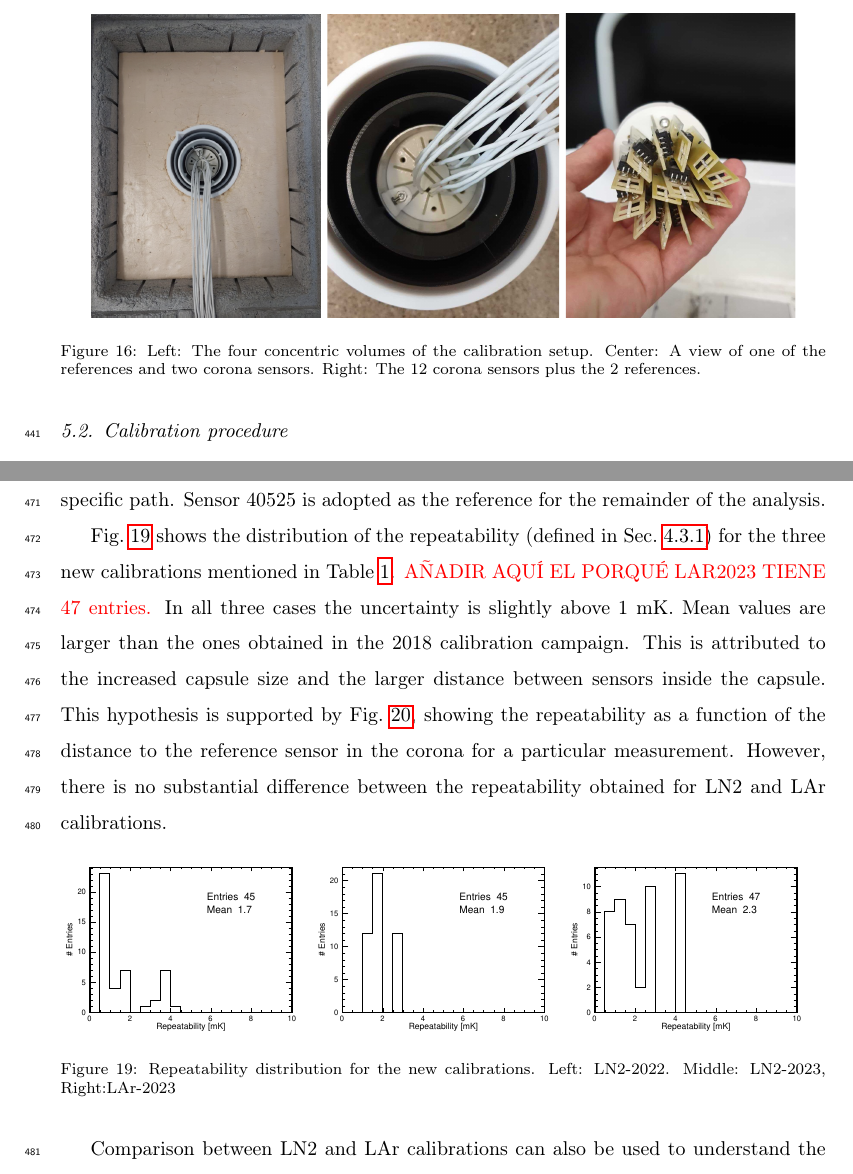
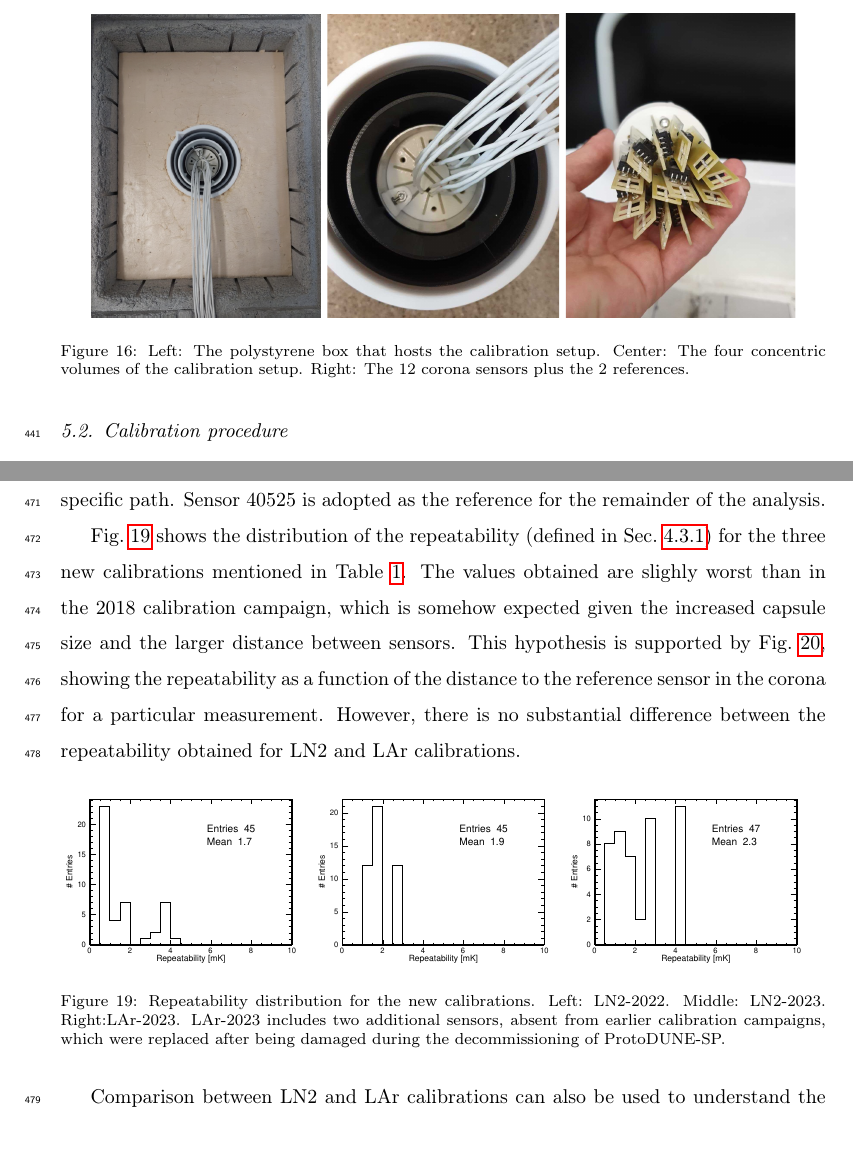
Before and after one commit to migarpez/rtdcalibration, a LaTeX paper (main.tex, which reads new_setup.tex): two parts of pages 22 and 24 of 31, joined at a grey line, cut at the place of the change. Compiled offline with pdfLaTeX.

Commit message:
Changed captions in Fig16 and Fig19; added ACV comments (20250506)

```diff
--- a/new_setup.tex
+++ b/new_setup.tex
@@ -47,7 +47,7 @@ This notable advancement greatly streamlines the calibration process and serves
 {\includegraphics[angle=90,width=0.3\textwidth]{images/image.png}}
 {\includegraphics[width=0.303\textwidth,trim=0cm 6cm 0cm 7.45cm, clip]{images/figure_16_a.jpg}}
 {\includegraphics[width=0.3\textwidth, trim=0cm 7cm 0cm 10.4cm, clip]{images/figure_16_c.jpg}}
-\caption{Left: The four concentric volumes of the calibration setup. Center: A view of one of the references and two corona sensors. Right: The 12 corona sensors plus the 2 references.}
+\caption{Left: The polystyrene box that hosts the calibration setup. Center: The four concentric volumes of the calibration setup. Right: The 12 corona sensors plus the 2 references.}
 \label{fig:newSetup}
 \end{figure}
 
@@ -83,7 +83,7 @@ The experimental procedure is similar to the one presented in Sec.~\ref{sec:old_
 
 \noindent A sensor from the second round is chosen as the reference, as this minimizes the number of operations required for the non-promoted sensors. Since each set includes three promoted sensors, there are three \textcolor{red}{linearly independent} ways to compute the offset relative to the reference for the nine non-promoted sensors in that set. The calibration constant for these sensors is calculated as the weighted average of the three “paths”, with its uncertainty given by the standard deviation of these three values. The offset uncertainty used in the weighted average for each of the three paths is computed by quadratically summing the individual uncertainties (as in Fig.~\ref{fig:newCalib_stat}) of all terms contributing to the offset along that specific path. Sensor 40525 is adopted as the reference for the remainder of the analysis.
 
-Fig.~\ref{fig:newCalib_stat} shows the distribution of the repeatability (defined in Sec.~\ref{sec:results_first_round}) for the three new calibrations mentioned in Table~\ref{tab:calib}. \textcolor{red}{AÑADIR AQUÍ EL PORQUÉ LAR2023 TIENE 47 entries.} In all three cases the uncertainty is slightly above 1 mK. Mean values are larger than the ones obtained in the 2018 calibration campaign. This is attributed to the increased capsule size and the larger distance between sensors inside the capsule. This hypothesis is supported by Fig.~\ref{fig:newCalib_statVsChannel}, showing the repeatability as a function of the distance to the reference sensor in the corona for a particular measurement. However, there is no substantial difference between the repeatability obtained for LN2 and LAr calibrations.
+Fig.~\ref{fig:newCalib_stat} shows the distribution of the repeatability (defined in Sec.~\ref{sec:results_first_round}) for the three new calibrations mentioned in Table~\ref{tab:calib}. The values obtained are slighly worst than in the 2018 calibration campaign, which is somehow expected given the increased capsule size and the larger distance between sensors. This hypothesis is supported by Fig.~\ref{fig:newCalib_statVsChannel}, showing the repeatability as a function of the distance to the reference sensor in the corona for a particular measurement. However, there is no substantial difference between the repeatability obtained for LN2 and LAr calibrations.
 
 % Using the same logic presented in Sec.~\ref{sec:calib_procedure}, the offset between any pair of sensors can be computed by following a certain path in the tree. To minimise the statistical error, all offsets are referenced to a sensor in the second round, 40525, chosen as reference. The previous reference, 39656, was discarded since it was damaged during ProtoDUNE-SP decommissioning. Fig.~\ref{fig:newCalib_stat} shows the distribution of the repeatability (defined in Sec.~\ref{sec:results_first_round}) for the three new calibrations mentioned in Table~\ref{tab:calib}. In all three cases the error is slightly above 1 mK. As expected, this error is larger than in the 2018 calibration mainly due to the increased size of the inner volume and the larger distance between sensors. This hypothesis is supported by Fig.~\ref{fig:newCalib_statVsChannel}, showing the statistical error as a function of the distance to the reference sensor in the corona for a particular measurement. However, there is no substantial difference between the repeatability obtained for LN2 and LAr calibrations.%, indicating that convection inside the capsule should be similar for both liquids.
 
@@ -97,7 +97,7 @@ Fig.~\ref{fig:newCalib_stat} shows the distribution of the repeatability (define
 \begin{figure}[htbp]
     \centering
     {\includegraphics[width=0.33\textwidth]{images/figure_19_a.pdf}}{\includegraphics[width=0.33\textwidth]{images/figure_19_b.pdf}}{\includegraphics[width=0.33\textwidth]{images/figure_19_c.pdf}}
-    \caption{Repeatability distribution for the new calibrations. Left: LN2-2022. Middle: LN2-2023, Right:LAr-2023}
+    \caption{Repeatability distribution for the new calibrations. Left: LN2-2022. Middle: LN2-2023. Right:LAr-2023. LAr-2023 includes two additional sensors, absent from earlier calibration campaigns, which were replaced after being damaged during the decommissioning of ProtoDUNE-SP.}
     \label{fig:newCalib_stat}
     \end{figure}
 
```
Also changed, not shown: new_setup.tex (2 more changed lines), 4 other files.
